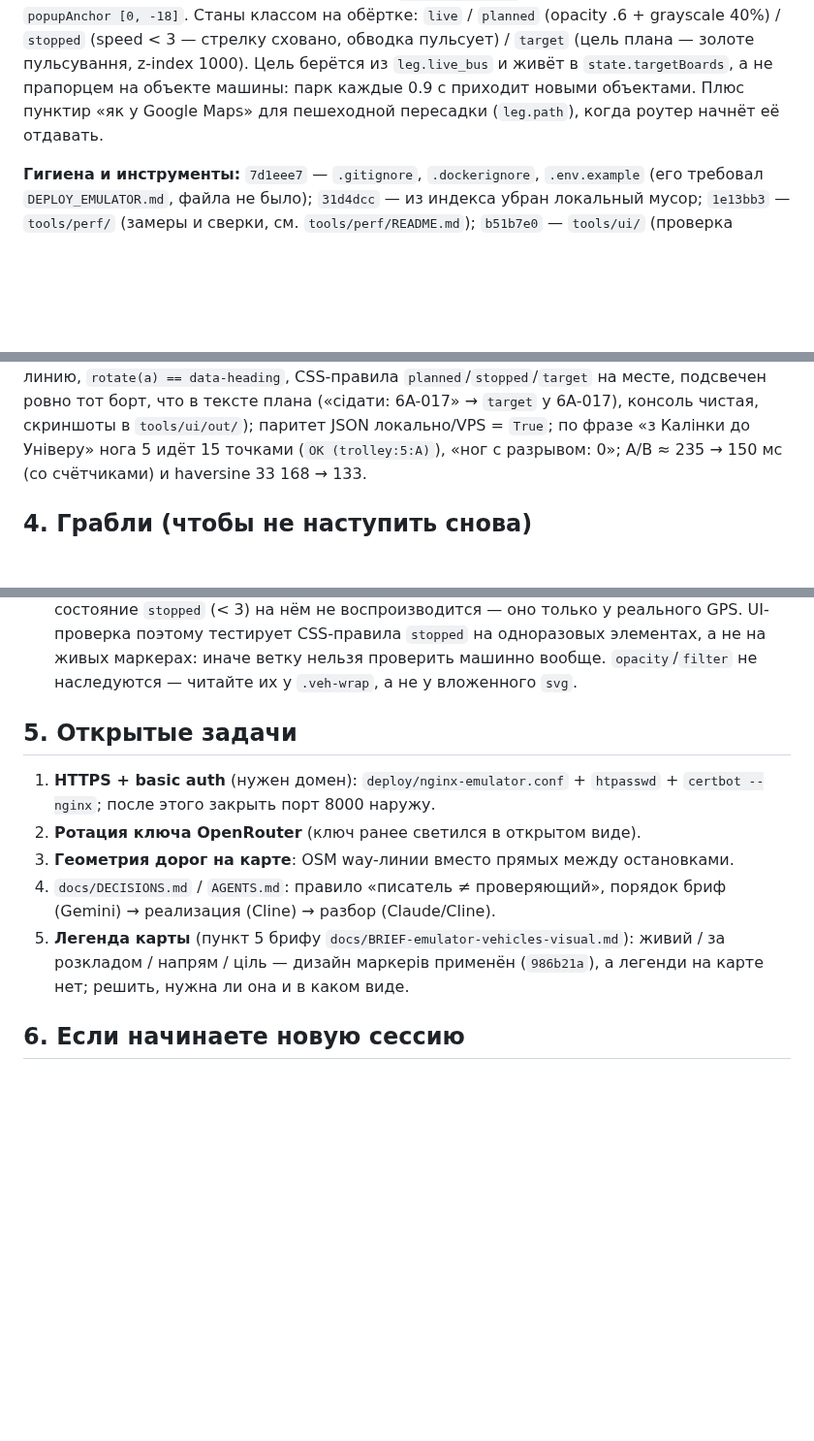
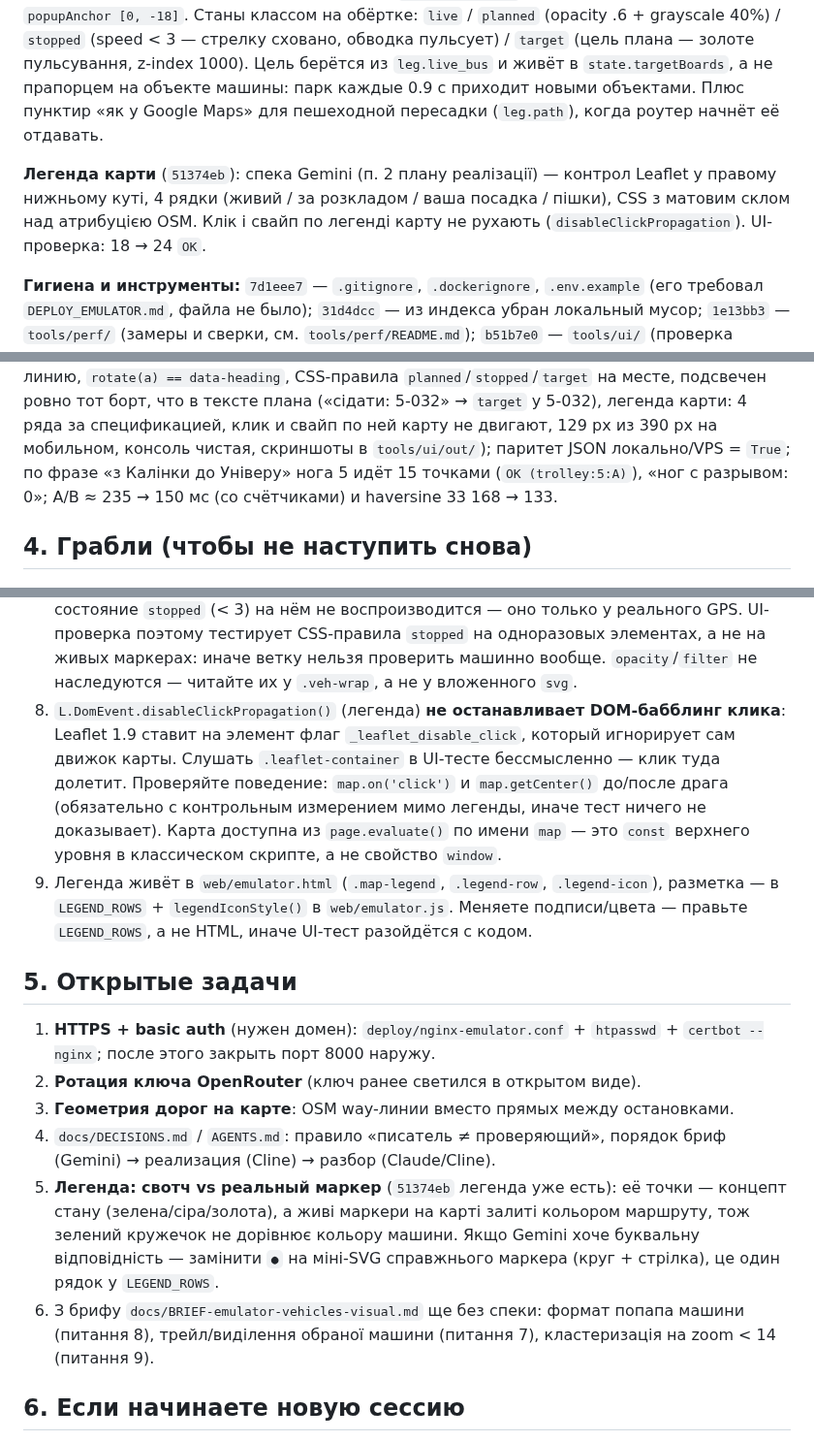
Before and after one commit to andreymaslou/chernivtsi-stops-editor, a Markdown page: docs/STATUS.md, 3 parts joined by grey strips. Shown at 97% size. GitHub-like rendering; blank space fills up the shorter version.

```diff
--- a/docs/STATUS.md
+++ b/docs/STATUS.md
@@ -65,6 +65,11 @@ grayscale 40%) / `stopped` (speed < 3 — стрелку сховано, обв
 приходит новыми объектами. Плюс пунктир «як у Google Maps» для пешеходной пересадки
 (`leg.path`), когда роутер начнёт её отдавать.
 
+**Легенда карти** (`51374eb`): спека Gemini (п. 2 плану реалізації) — контрол
+Leaflet у правому нижньому куті, 4 рядки (живий / за розкладом / ваша посадка /
+пішки), CSS з матовим склом над атрибуцією OSM. Клік і свайп по легенді карту не
+рухають (`disableClickPropagation`). UI-проверка: 18 → 24 `OK`.
+
 **Гигиена и инструменты:** `7d1eee7` — `.gitignore`, `.dockerignore`,
 `.env.example` (его требовал `DEPLOY_EMULATOR.md`, файла не было);
 `31d4dcc` — из индекса убран локальный мусор; `1e13bb3` — `tools/perf/`
@@ -87,7 +92,9 @@ python tools\perf\ab_prod_cycle.py --old 1e16f98
 режиме «рух», план рисует линию, `rotate(a) == data-heading`, CSS-правила
 `planned`/`stopped`/`target` на месте, подсвечен ровно тот борт, что в тексте
-плана («сідати: 6A-017» → `target` у 6A-017), консоль чистая, скриншоты в
-`tools/ui/out/`); паритет JSON локально/VPS = `True`; по фразе «з Калінки
+плана («сідати: 5-032» → `target` у 5-032), легенда карти: 4 ряда за
+спецификацией, клик и свайп по ней карту не двигают, 129 px из 390 px на
+мобильном, консоль чистая, скриншоты в `tools/ui/out/`); паритет JSON
+локально/VPS = `True`; по фразе «з Калінки
 до Універу» нога 5 идёт 15 точками (`OK (trolley:5:A)`), «ног с разрывом: 0»;
 A/B ≈ 235 → 150 мс (со счётчиками) и haversine 33 168 → 133.
 
@@ -115,6 +122,16 @@ A/B ≈ 235 → 150 мс (со счётчиками) и haversine 33 168 → 133
    UI-проверка поэтому тестирует CSS-правила `stopped` на одноразовых элементах, а не
    на живых маркерах: иначе ветку нельзя проверить машинно вообще. `opacity`/`filter`
    не наследуются — читайте их у `.veh-wrap`, а не у вложенного `svg`.
+8. `L.DomEvent.disableClickPropagation()` (легенда) **не останавливает DOM-бабблинг
+   клика**: Leaflet 1.9 ставит на элемент флаг `_leaflet_disable_click`, который
+   игнорирует сам движок карты. Слушать `.leaflet-container` в UI-тесте бессмысленно —
+   клик туда долетит. Проверяйте поведение: `map.on('click')` и `map.getCenter()` до/после
+   драга (обязательно с контрольным измерением мимо легенды, иначе тест ничего не
+   доказывает). Карта доступна из `page.evaluate()` по имени `map` — это `const` верхнего
+   уровня в классическом скрипте, а не свойство `window`.
+9. Легенда живёт в `web/emulator.html` (`.map-legend`, `.legend-row`, `.legend-icon`),
+   разметка — в `LEGEND_ROWS` + `legendIconStyle()` в `web/emulator.js`. Меняете
+   подписи/цвета — правьте `LEGEND_ROWS`, а не HTML, иначе UI-тест разойдётся с кодом.
 
 ## 5. Открытые задачи
 
@@ -124,9 +141,14 @@ A/B ≈ 235 → 150 мс (со счётчиками) и haversine 33 168 → 133
 3. **Геометрия дорог на карте**: OSM way-линии вместо прямых между остановками.
 4. `docs/DECISIONS.md` / `AGENTS.md`: правило «писатель ≠ проверяющий»,
    порядок бриф (Gemini) → реализация (Cline) → разбор (Claude/Cline).
-5. **Легенда карты** (пункт 5 брифу `docs/BRIEF-emulator-vehicles-visual.md`):
-   живий / за розкладом / напрям / ціль — дизайн маркерів применён (`986b21a`),
-   а легенди на карте нет; решить, нужна ли она и в каком виде.
+5. **Легенда: свотч vs реальный маркер** (`51374eb` легенда уже есть): её точки —
+   концепт стану (зелена/сіра/золота), а живі маркери на карті залиті кольором
+   маршруту, тож зелений кружечок не дорівнює кольору машини. Якщо Gemini хоче
+   буквальну відповідність — замінити `●` на міні-SVG справжнього маркера
+   (круг + стрілка), це один рядок у `LEGEND_ROWS`.
+6. З брифу `docs/BRIEF-emulator-vehicles-visual.md` ще без спеки: формат попапа
+   машини (питання 8), трейл/виділення обраної машини (питання 7), кластеризація
+   на zoom < 14 (питання 9).
 
 ## 6. Если начинаете новую сессию
 
```
Also changed, not shown: other parts of docs/STATUS.md (+2 -2 lines), docs/BRIEF-emulator-vehicles-visual.md (+31 -0 lines).
